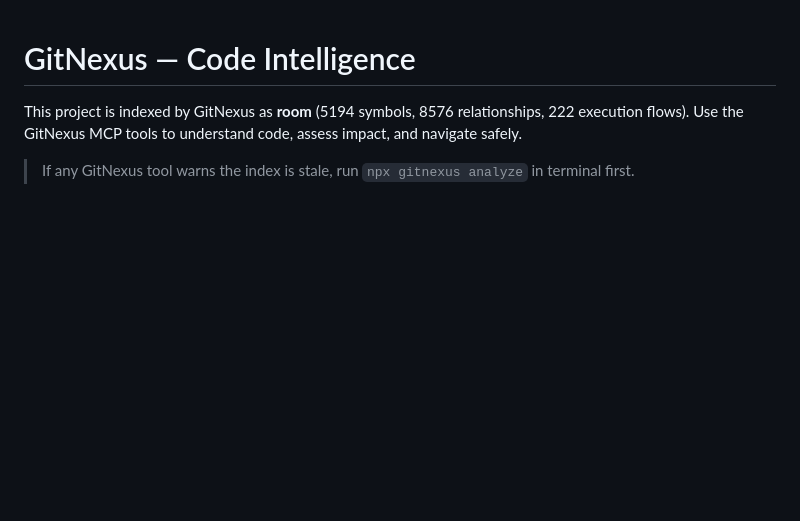
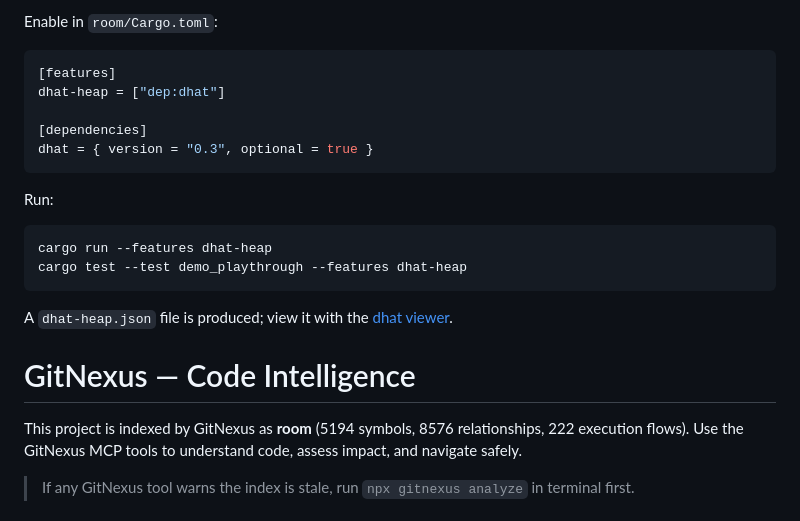
Before and after one commit to e10b/CoolerDoom, a Markdown page: AGENTS.md, the part around one of its changes. GitHub-like rendering; blank space fills up the shorter version.

````diff
--- a/AGENTS.md
+++ b/AGENTS.md
@@ -1,3 +70,22 @@
+Enable in `room/Cargo.toml`:
+
+```toml
+[features]
+dhat-heap = ["dep:dhat"]
+
+[dependencies]
+dhat = { version = "0.3", optional = true }
+```
+
+Run:
+
+```bash
+cargo run --features dhat-heap
+cargo test --test demo_playthrough --features dhat-heap
+```
+
+A `dhat-heap.json` file is produced; view it with the [dhat viewer](https://valgrind.org/docs/manual/dh-manual.html).
+
 <!-- gitnexus:start -->
 # GitNexus — Code Intelligence
 
````
Also changed, not shown: other parts of AGENTS.md (+69 -0 lines), CLAUDE.md (+4 -0 lines), MEMORY_BUG.md (deleted, +0 -299 lines).
